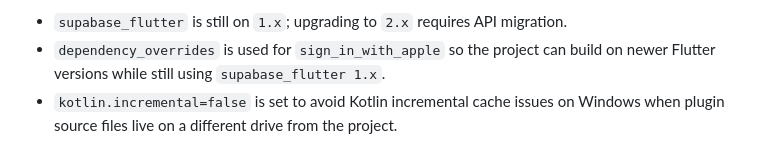
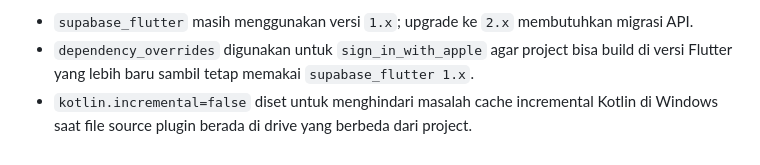
Before and after one commit to rpzfuu/LendLab, a Markdown page: README.md, the part around one of its changes. Drawn GitHub-style.

```diff
--- a/README.md
+++ b/README.md
@@ -160,4 +162,4 @@ For production use, migrate authentication to Supabase Auth, hash passwords or r
 
-- `supabase_flutter` is still on `1.x`; upgrading to `2.x` requires API migration.
-- `dependency_overrides` is used for `sign_in_with_apple` so the project can build on newer Flutter versions while still using `supabase_flutter 1.x`.
-- `kotlin.incremental=false` is set to avoid Kotlin incremental cache issues on Windows when plugin source files live on a different drive from the project.
+- `supabase_flutter` masih menggunakan versi `1.x`; upgrade ke `2.x` membutuhkan migrasi API.
+- `dependency_overrides` digunakan untuk `sign_in_with_apple` agar project bisa build di versi Flutter yang lebih baru sambil tetap memakai `supabase_flutter 1.x`.
+- `kotlin.incremental=false` diset untuk menghindari masalah cache incremental Kotlin di Windows saat file source plugin berada di drive yang berbeda dari project.
```
Also changed, not shown: other parts of README.md (+59 -57 lines), README_en.md (added, +165 -0 lines).
